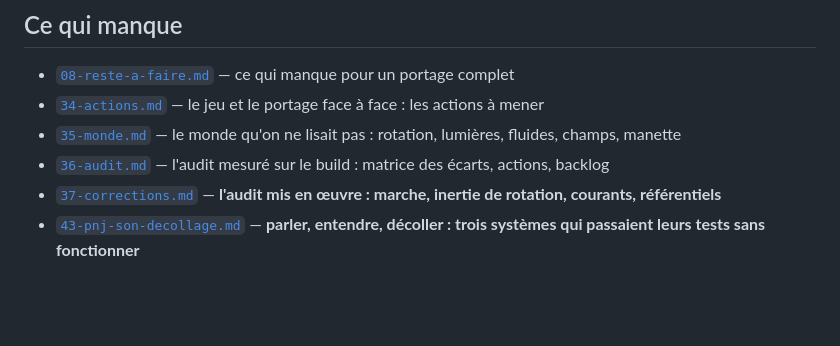
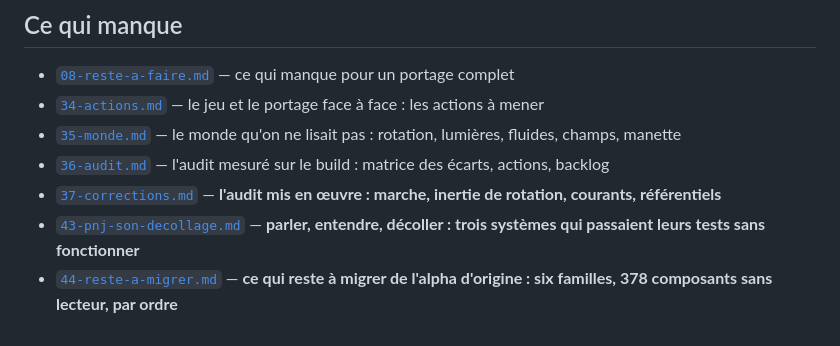
Before and after one commit to gcoadour/outerwildsjs-private, a Markdown page: docs/README.md, the part around the change. Rendered like a GitHub page; blank space fills up the shorter version.

```diff
--- a/docs/README.md
+++ b/docs/README.md
@@ -63,3 +63,4 @@ contenu du jeu : ce sont des mesures, des relevés et des explications.
 - [`36-audit.md`](36-audit.md) — l'audit mesuré sur le build : matrice des écarts, actions, backlog
 - [`37-corrections.md`](37-corrections.md) — **l'audit mis en œuvre : marche, inertie de rotation, courants, référentiels**
 - [`43-pnj-son-decollage.md`](43-pnj-son-decollage.md) — **parler, entendre, décoller : trois systèmes qui passaient leurs tests sans fonctionner**
+- [`44-reste-a-migrer.md`](44-reste-a-migrer.md) — **ce qui reste à migrer de l'alpha d'origine : six familles, 378 composants sans lecteur, par ordre**
```
Also changed, not shown: docs/08-reste-a-faire.md (+4 -0 lines), docs/44-reste-a-migrer.md (added, +366 -0 lines).
